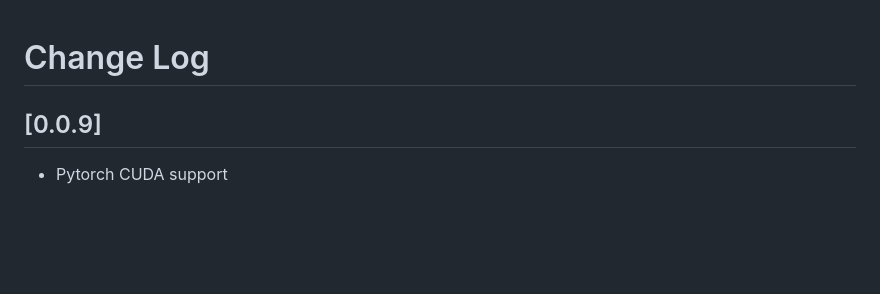
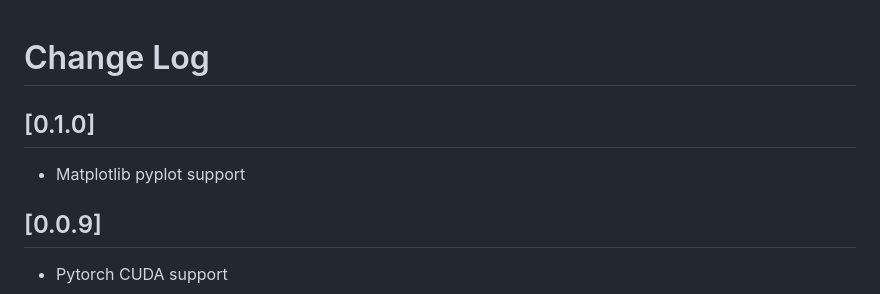
Before and after one commit to 076923/python-image-preview, a Markdown page: CHANGELOG.md, the part around the change. Rendered like a GitHub page; blank space fills up the shorter version.

```diff
--- a/CHANGELOG.md
+++ b/CHANGELOG.md
@@ -1,4 +1,8 @@
 # Change Log
+
+## [0.1.0]
+
+- Matplotlib pyplot support
 
 ## [0.0.9]
 
```
Also changed, not shown: README.md (+4 -0 lines), images/Figure.gif (added), 1 other file.
